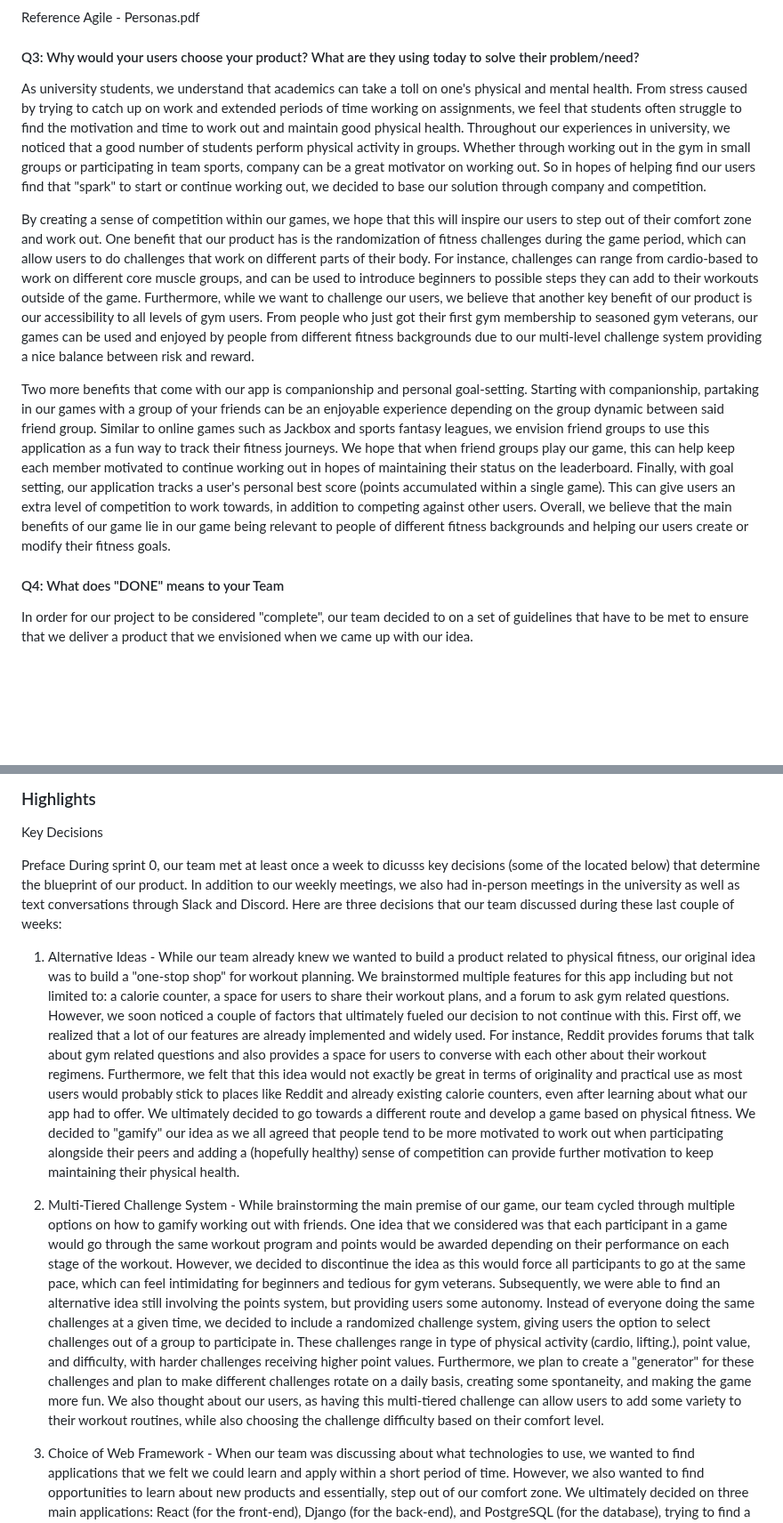
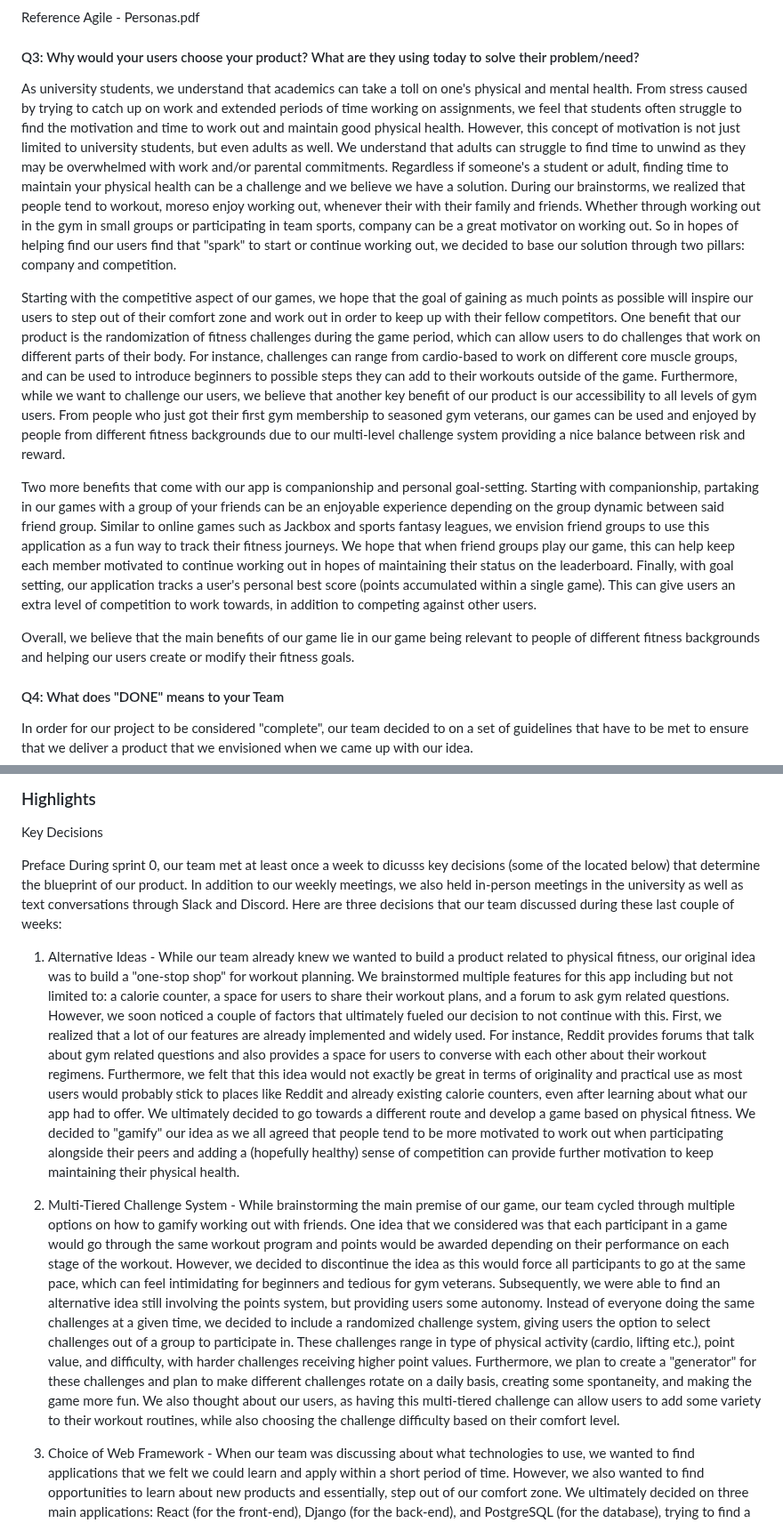
Before and after one commit to UofT-UTSC-CS-sandbox/final-term-project-fitcode, a Markdown page: doc/sprint0/product.md, 2 parts joined by grey strips. Shown at 89% size. Rendered like a GitHub page; blank space fills up the shorter version.

Commit message:
Chore: Minor revisions to product.md

```diff
--- a/doc/sprint0/product.md
+++ b/doc/sprint0/product.md
@@ -11,11 +11,13 @@ Reference Agile - Personas.pdf
 
 #### Q3: Why would your users choose your product? What are they using today to solve their problem/need?
 
-As university students, we understand that academics can take a toll on one's physical and mental health.  From stress caused by trying to catch up on work and extended periods of time working on assignments, we feel that students often struggle to find the motivation and time to work out and maintain good physical health.  Throughout our experiences in university, we noticed that a good number of students perform physical activity in groups.  Whether through working out in the gym in small groups or participating in team sports, company can be a great motivator on working out.  So in hopes of helping find our users find that "spark" to start or continue working out, we decided to base our solution through company and competition.
+As university students, we understand that academics can take a toll on one's physical and mental health.  From stress caused by trying to catch up on work and extended periods of time working on assignments, we feel that students often struggle to find the motivation and time to work out and maintain good physical health.  However, this concept of motivation is not just limited to university students, but even adults as well.  We understand that adults can struggle to find time to unwind as they may be overwhelmed with work and/or parental commitments.  Regardless if someone's a student or adult, finding time to maintain your physical health can be a challenge and we believe we have a solution.  During our brainstorms, we realized that people tend to workout, moreso enjoy working out, whenever their with their family and friends.  Whether through working out in the gym in small groups or participating in team sports, company can be a great motivator on working out.  So in hopes of helping find our users find that "spark" to start or continue working out, we decided to base our solution through two pillars: company and competition.
 
-By creating a sense of competition within our games, we hope that this will inspire our users to step out of their comfort zone and work out.  One benefit that our product has is the randomization of fitness challenges during the game period, which can allow users to do challenges that work on different parts of their body.  For instance, challenges can range from cardio-based to work on different core muscle groups, and can be used to introduce beginners to possible steps they can add to their workouts outside of the game.  Furthermore, while we want to challenge our users, we believe that another key benefit of our product is our accessibility to all levels of gym users.  From people who just got their first gym membership to seasoned gym veterans, our games can be used and enjoyed by people from different fitness backgrounds due to our multi-level challenge system providing a nice balance between risk and reward.
+Starting with the competitive aspect of our games, we hope that the goal of gaining as much points as possible will inspire our users to step out of their comfort zone and work out in order to keep up with their fellow competitors.  One benefit that our product is the randomization of fitness challenges during the game period, which can allow users to do challenges that work on different parts of their body.  For instance, challenges can range from cardio-based to work on different core muscle groups, and can be used to introduce beginners to possible steps they can add to their workouts outside of the game.  Furthermore, while we want to challenge our users, we believe that another key benefit of our product is our accessibility to all levels of gym users.  From people who just got their first gym membership to seasoned gym veterans, our games can be used and enjoyed by people from different fitness backgrounds due to our multi-level challenge system providing a nice balance between risk and reward.
 
-Two more benefits that come with our app is companionship and personal goal-setting.  Starting with companionship, partaking in our games with a group of your friends can be an enjoyable experience depending on the group dynamic between said friend group.  Similar to online games such as Jackbox and sports fantasy leagues, we envision friend groups to use this application as a fun way to track their fitness journeys.  We hope that when friend groups play our game, this can help keep each member motivated to continue working out in hopes of maintaining their status on the leaderboard.  Finally, with goal setting, our application tracks a user's personal best score (points accumulated within a single game).  This can give users an extra level of competition to work towards, in addition to competing against other users.  Overall, we believe that the main benefits of our game lie in our game being relevant to people of different fitness backgrounds and helping our users create or modify their fitness goals.
+Two more benefits that come with our app is companionship and personal goal-setting.  Starting with companionship, partaking in our games with a group of your friends can be an enjoyable experience depending on the group dynamic between said friend group.  Similar to online games such as Jackbox and sports fantasy leagues, we envision friend groups to use this application as a fun way to track their fitness journeys.  We hope that when friend groups play our game, this can help keep each member motivated to continue working out in hopes of maintaining their status on the leaderboard.  Finally, with goal setting, our application tracks a user's personal best score (points accumulated within a single game).  This can give users an extra level of competition to work towards, in addition to competing against other users.
+
+Overall, we believe that the main benefits of our game lie in our game being relevant to people of different fitness backgrounds and helping our users create or modify their fitness goals.
 
 #### Q4: What does "DONE" means to your Team
 
@@ -33,10 +35,10 @@ At the end of the day, we hope these guidelines and principles allow us to achie
 Key Decisions
 
 Preface
-During sprint 0, our team met at least once a week to dicusss key decisions (some of the located below) that determine the blueprint of our product.  In addition to our weekly meetings, we also had in-person meetings in the university as well as text conversations through Slack and Discord.  Here are three decisions that our team discussed during these last couple of weeks:
+During sprint 0, our team met at least once a week to dicusss key decisions (some of the located below) that determine the blueprint of our product.  In addition to our weekly meetings, we also held in-person meetings in the university as well as text conversations through Slack and Discord.  Here are three decisions that our team discussed during these last couple of weeks:
 
-1) Alternative Ideas - While our team already knew we wanted to build a product related to physical fitness, our original idea was to build a "one-stop shop" for workout planning.  We brainstormed multiple features for this app including but not limited to: a calorie counter, a space for users to share their workout plans, and a forum to ask gym related questions.  However, we soon noticed a couple of factors that ultimately fueled our decision to not continue with this.  First off, we realized that a lot of our features are already implemented and widely used.  For instance, Reddit provides forums that talk about gym related questions and also provides a space for users to converse with each other about their workout regimens.  Furthermore, we felt that this idea would not exactly be great in terms of originality and practical use as most users would probably stick to places like Reddit and already existing calorie counters, even after learning about what our app had to offer.  We ultimately decided to go towards a different route and develop a game based on physical fitness.  We decided to "gamify" our idea as we all agreed that people tend to be more motivated to work out when participating alongside their peers and adding a (hopefully healthy) sense of competition can provide further motivation to keep maintaining their physical health.
+1) Alternative Ideas - While our team already knew we wanted to build a product related to physical fitness, our original idea was to build a "one-stop shop" for workout planning.  We brainstormed multiple features for this app including but not limited to: a calorie counter, a space for users to share their workout plans, and a forum to ask gym related questions.  However, we soon noticed a couple of factors that ultimately fueled our decision to not continue with this.  First, we realized that a lot of our features are already implemented and widely used.  For instance, Reddit provides forums that talk about gym related questions and also provides a space for users to converse with each other about their workout regimens.  Furthermore, we felt that this idea would not exactly be great in terms of originality and practical use as most users would probably stick to places like Reddit and already existing calorie counters, even after learning about what our app had to offer.  We ultimately decided to go towards a different route and develop a game based on physical fitness.  We decided to "gamify" our idea as we all agreed that people tend to be more motivated to work out when participating alongside their peers and adding a (hopefully healthy) sense of competition can provide further motivation to keep maintaining their physical health.
 
-2) Multi-Tiered Challenge System - While brainstorming the main premise of our game, our team cycled through multiple options on how to gamify working out with friends.  One idea that we considered was that each participant in a game would go through the same workout program and points would be awarded depending on their performance on each stage of the workout.  However, we decided to discontinue the idea as this would force all participants to go at the same pace, which can feel intimidating for beginners and tedious for gym veterans.  Subsequently, we were able to find an alternative idea still involving the points system, but providing users some autonomy.  Instead of everyone doing the same challenges at a given time, we decided to include a randomized challenge system, giving users the option to select challenges out of a group to participate in.  These challenges range in type of physical activity (cardio, lifting.), point value, and difficulty, with harder challenges receiving higher point values.  Furthermore, we plan to create a "generator" for these challenges and plan to make different challenges rotate on a daily basis, creating some spontaneity, and making the game more fun.  We also thought about our users, as having this multi-tiered challenge can allow users to add some variety to their workout routines, while also choosing the challenge difficulty based on their comfort level.
+2) Multi-Tiered Challenge System - While brainstorming the main premise of our game, our team cycled through multiple options on how to gamify working out with friends.  One idea that we considered was that each participant in a game would go through the same workout program and points would be awarded depending on their performance on each stage of the workout.  However, we decided to discontinue the idea as this would force all participants to go at the same pace, which can feel intimidating for beginners and tedious for gym veterans.  Subsequently, we were able to find an alternative idea still involving the points system, but providing users some autonomy.  Instead of everyone doing the same challenges at a given time, we decided to include a randomized challenge system, giving users the option to select challenges out of a group to participate in.  These challenges range in type of physical activity (cardio, lifting etc.), point value, and difficulty, with harder challenges receiving higher point values.  Furthermore, we plan to create a "generator" for these challenges and plan to make different challenges rotate on a daily basis, creating some spontaneity, and making the game more fun.  We also thought about our users, as having this multi-tiered challenge can allow users to add some variety to their workout routines, while also choosing the challenge difficulty based on their comfort level.
 
 3) Choice of Web Framework - When our team was discussing about what technologies to use, we wanted to find applications that we felt we could learn and apply within a short period of time.  However, we also wanted to find opportunities to learn about new products and essentially, step out of our comfort zone.  We ultimately decided on three main applications: React (for the front-end), Django (for the back-end), and PostgreSQL (for the database), trying to find a balance between the two thoughts above.  For the front end, we ultimately went for React, as it's a tool commonly used in the industry and includes principles that are used in other languages such as JavaScript and HTML.  We decided to go with Django for our backend, as not a lot of us had experience with Django, which gives this project an opportunity to learn it.  Finally, we chose PostgreSQL as our database due to us already having experience with it through CSCC43.  Although we were intrigued by non-relational databases such as neo4j, we felt that using a relational database PostgreSQL would be the most practical option available.
```
Also changed, not shown: other parts of doc/sprint0/product.md (+1 -1 lines).
